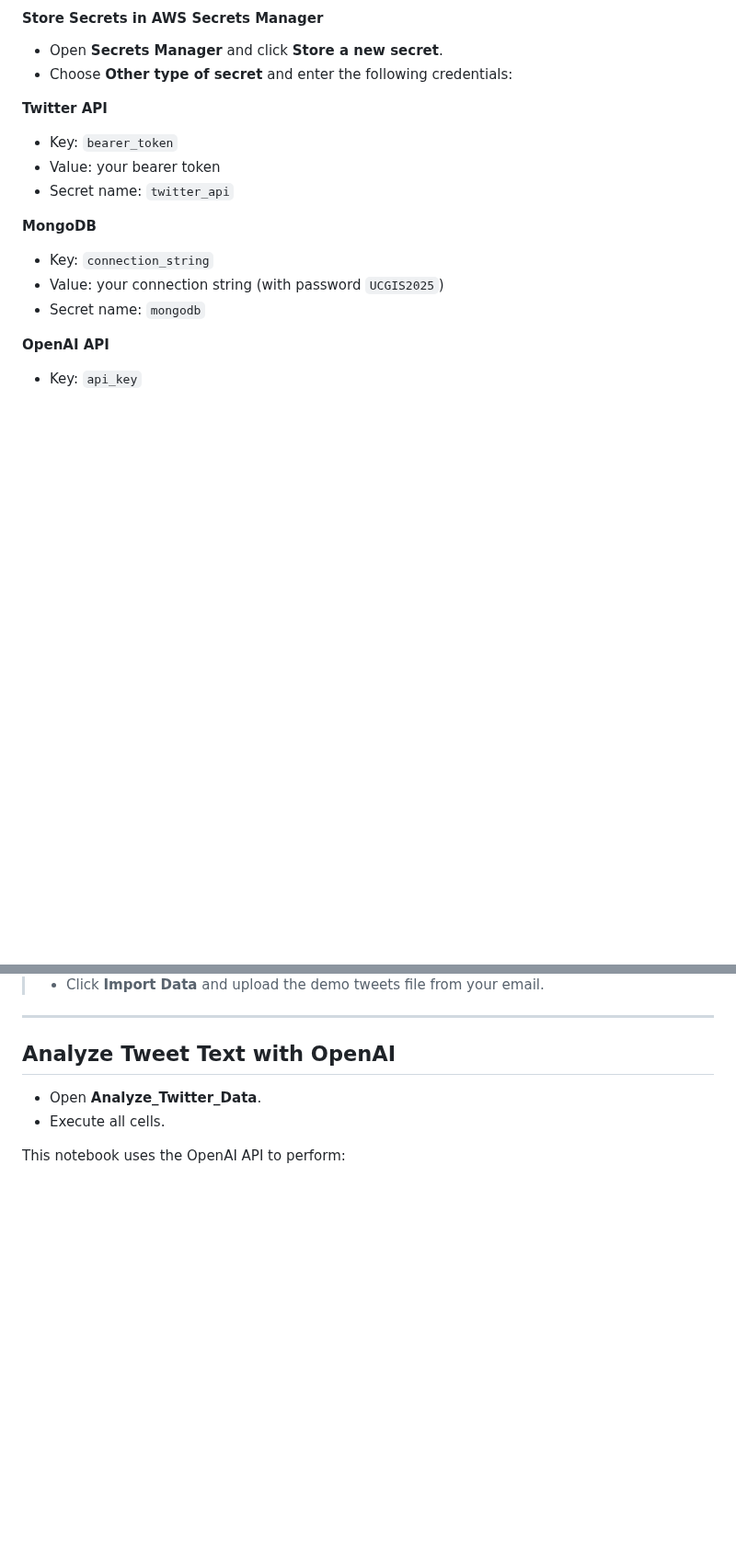
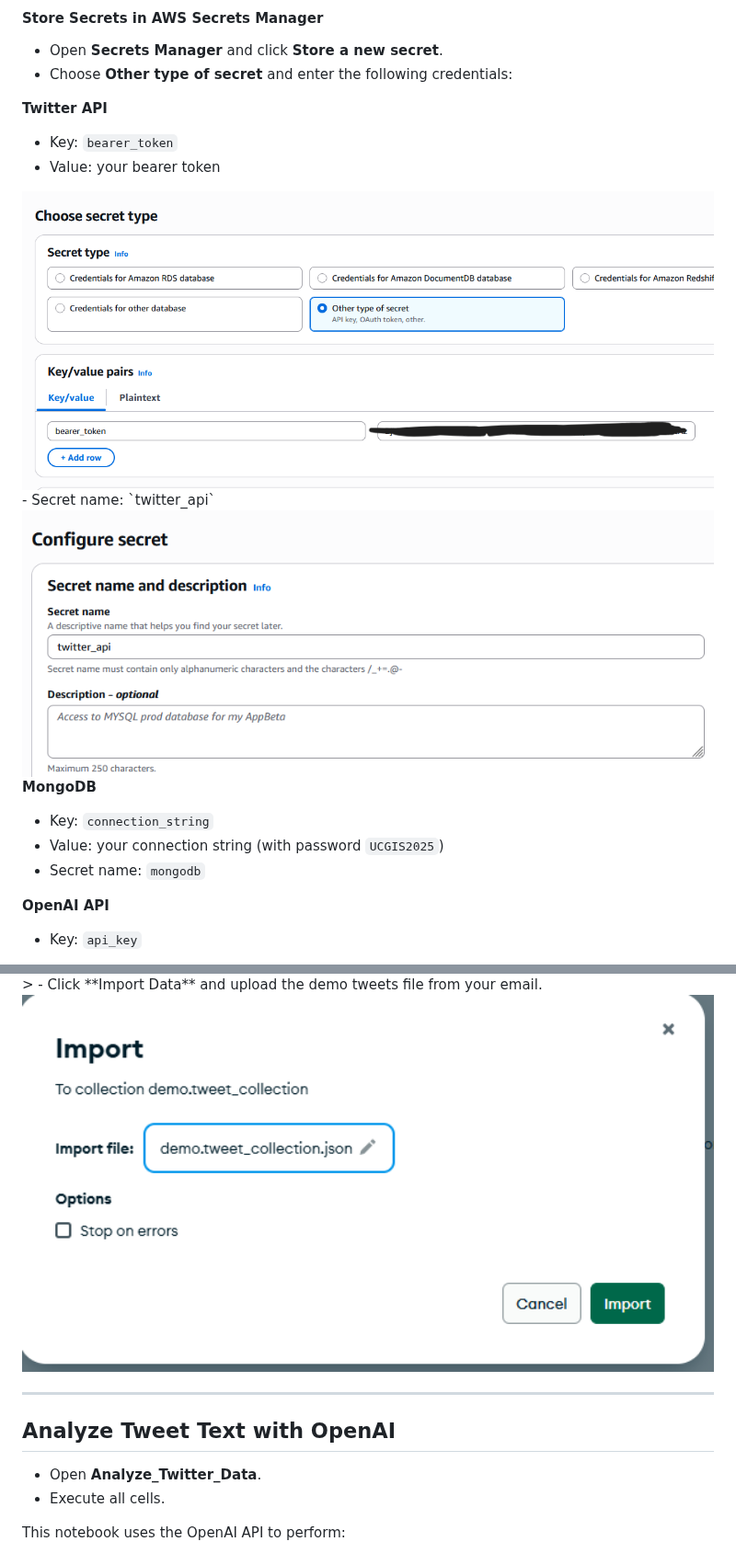
Before and after one commit to xbwei/data-analysis-with-generative-ai, a Markdown page: UCGIS2025-workshop/README.md, 2 parts joined by grey strips. Shown at 92% size. GitHub-like rendering; blank space fills up the shorter version.

```diff
--- a/UCGIS2025-workshop/README.md
+++ b/UCGIS2025-workshop/README.md
@@ -78,7 +78,10 @@ AWS Academy offers free credits for students to utilize AWS services, including
 **Twitter API**
 - Key: `bearer_token`
 - Value: your bearer token
+<img src="pic/image017.png" width="100%" />
 - Secret name: `twitter_api`
+<img src="pic/image019.png" width="100%" />
+
 
 **MongoDB**
 - Key: `connection_string`
@@ -118,4 +125,5 @@ After data is collected, refresh MongoDB Compass to view the tweets.
 > - Click **Import Data** and upload the demo tweets file from your email.
+<img src="pic/image029.png" width="100%" />
 
 ---
 
```
Also changed, not shown: other parts of UCGIS2025-workshop/README.md (+4 -0 lines).
